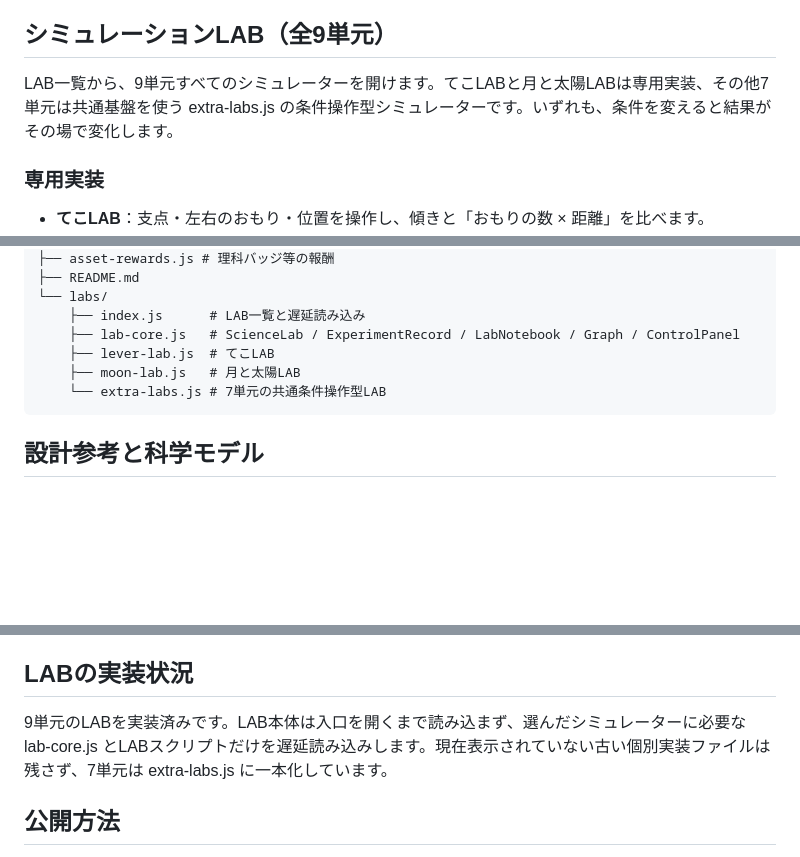
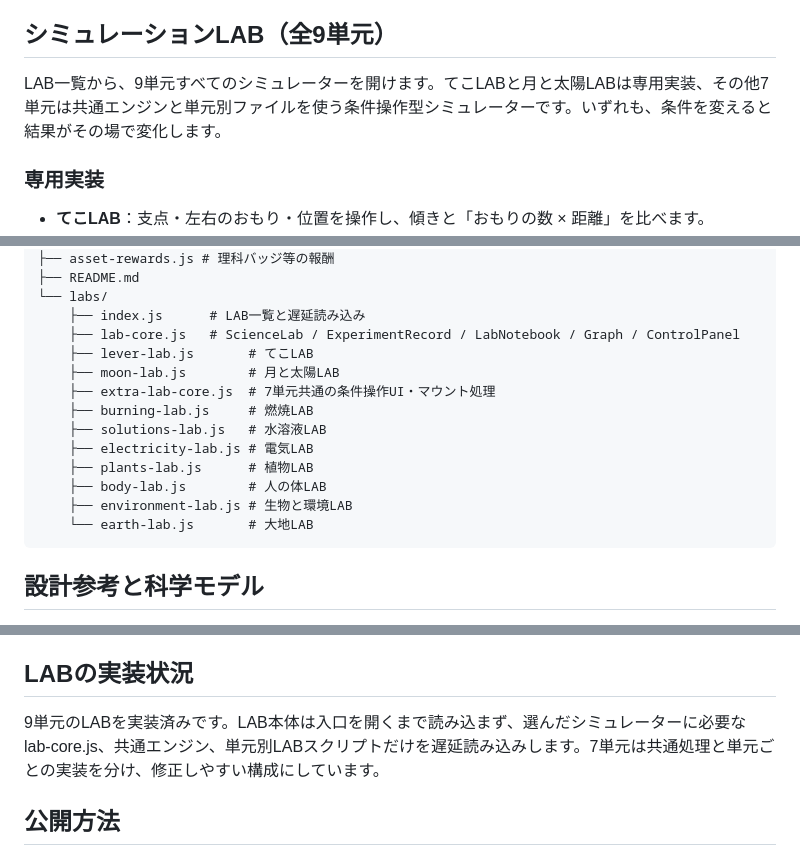
Before and after one commit to TT-sensei/rika6nen, a Markdown page: README.md, 3 parts joined by grey strips. GitHub-like rendering; blank space fills up the shorter version.

Commit message:
docs: document per-unit LAB modules

````diff
--- a/README.md
+++ b/README.md
@@ -6,7 +6,7 @@
 
 ## シミュレーションLAB（全9単元）
 
-LAB一覧から、9単元すべてのシミュレーターを開けます。てこLABと月と太陽LABは専用実装、その他7単元は共通基盤を使う extra-labs.js の条件操作型シミュレーターです。いずれも、条件を変えると結果がその場で変化します。
+LAB一覧から、9単元すべてのシミュレーターを開けます。てこLABと月と太陽LABは専用実装、その他7単元は共通エンジンと単元別ファイルを使う条件操作型シミュレーターです。いずれも、条件を変えると結果がその場で変化します。
 
 ### 専用実装
 
@@ -74,9 +74,16 @@ rika6nen/
 └── labs/
     ├── index.js      # LAB一覧と遅延読み込み
     ├── lab-core.js   # ScienceLab / ExperimentRecord / LabNotebook / Graph / ControlPanel
-    ├── lever-lab.js  # てこLAB
-    ├── moon-lab.js   # 月と太陽LAB
-    └── extra-labs.js # 7単元の共通条件操作型LAB
+    ├── lever-lab.js       # てこLAB
+    ├── moon-lab.js        # 月と太陽LAB
+    ├── extra-lab-core.js  # 7単元共通の条件操作UI・マウント処理
+    ├── burning-lab.js     # 燃焼LAB
+    ├── solutions-lab.js   # 水溶液LAB
+    ├── electricity-lab.js # 電気LAB
+    ├── plants-lab.js      # 植物LAB
+    ├── body-lab.js        # 人の体LAB
+    ├── environment-lab.js # 生物と環境LAB
+    └── earth-lab.js       # 大地LAB
 ```
 
 ## 設計参考と科学モデル
@@ -90,7 +97,7 @@ rika6nen/
 
 ## LABの実装状況
 
-9単元のLABを実装済みです。LAB本体は入口を開くまで読み込まず、選んだシミュレーターに必要な lab-core.js とLABスクリプトだけを遅延読み込みします。現在表示されていない古い個別実装ファイルは残さず、7単元は extra-labs.js に一本化しています。
+9単元のLABを実装済みです。LAB本体は入口を開くまで読み込まず、選んだシミュレーターに必要な lab-core.js、共通エンジン、単元別LABスクリプトだけを遅延読み込みします。7単元は共通処理と単元ごとの実装を分け、修正しやすい構成にしています。
 
 ## 公開方法
 
````
